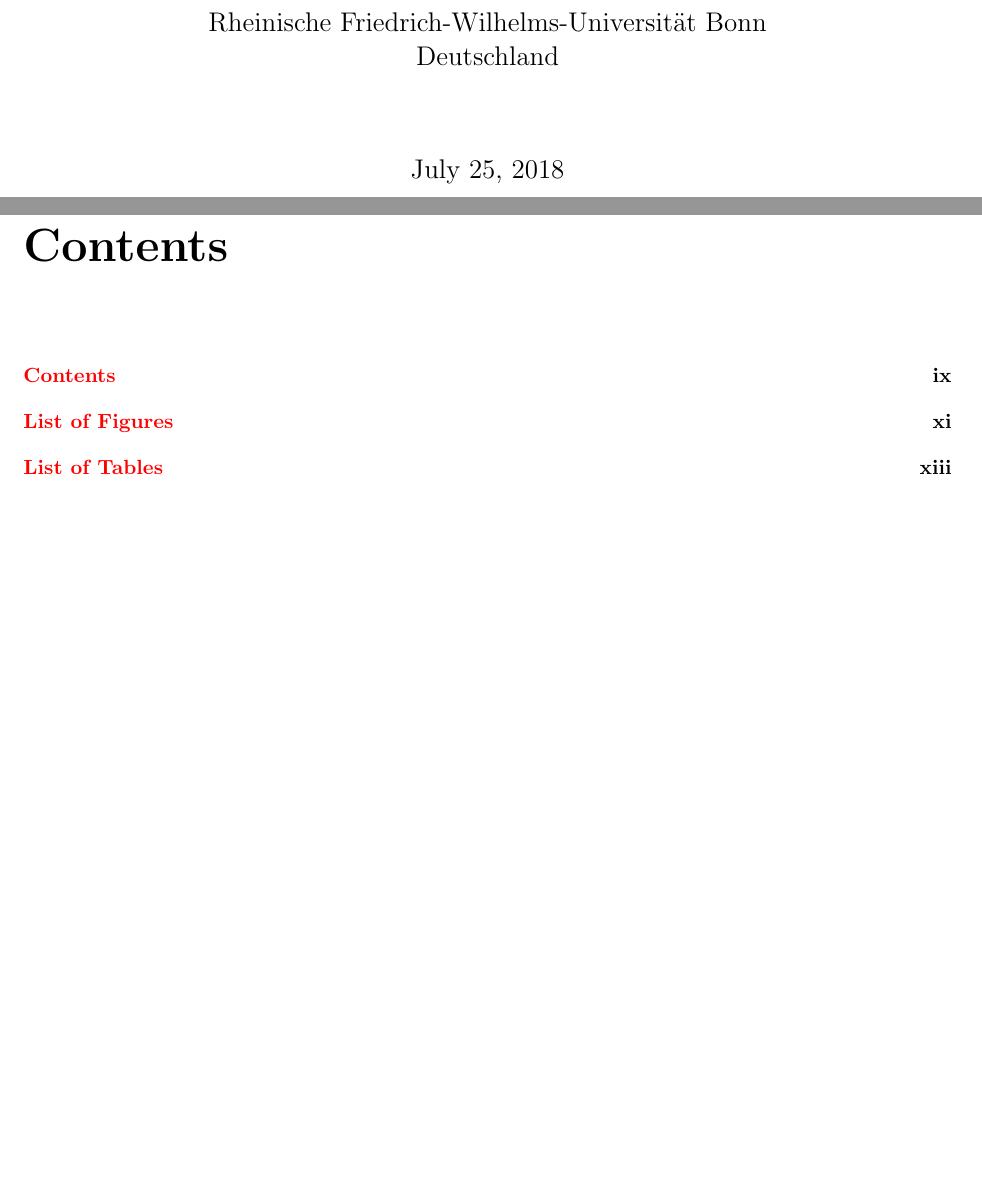
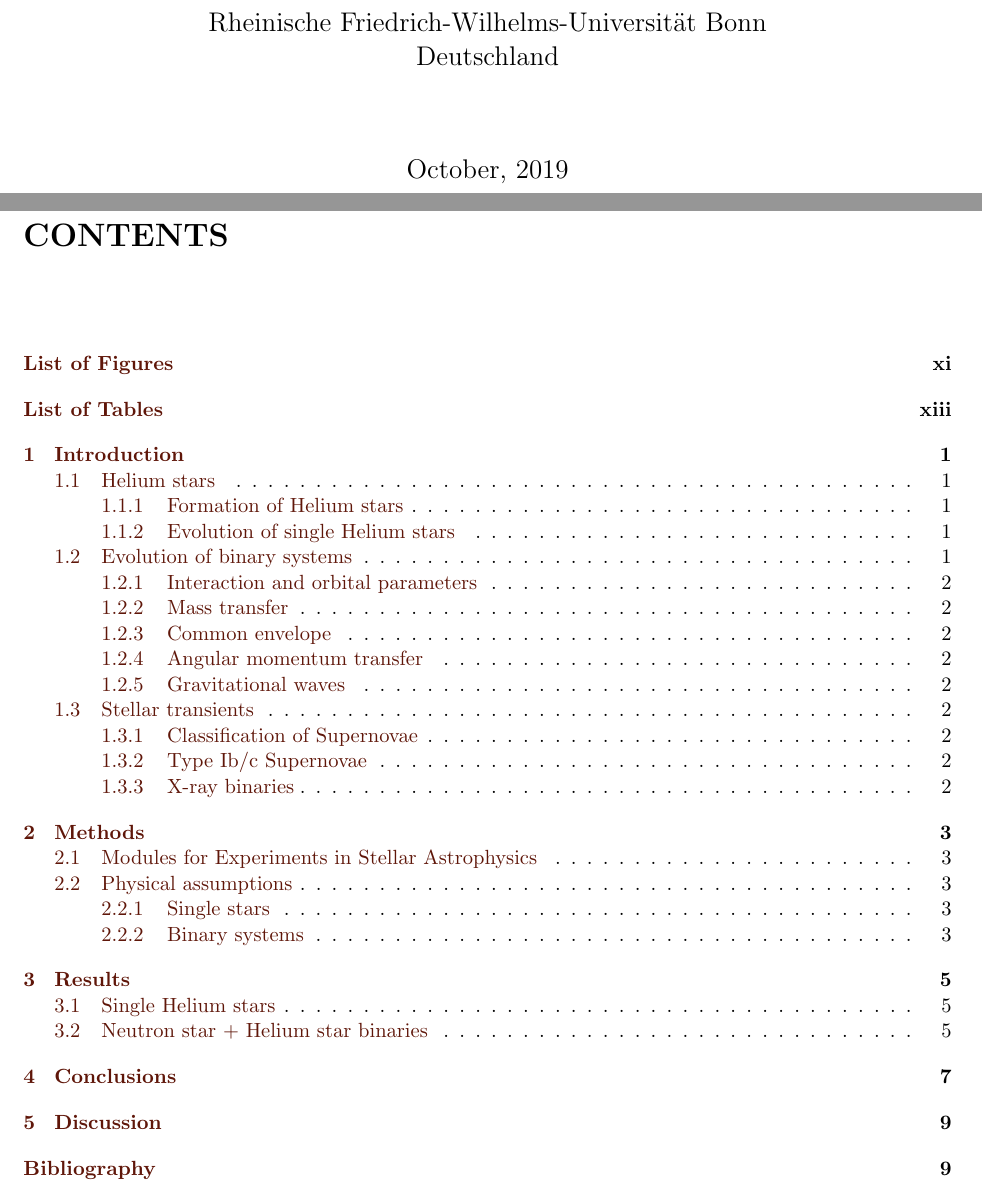
Before and after one commit to schanlar/MSc-Thesis, a LaTeX thesis (main/thesis_msc.tex): two parts of pages 1 and 9 of 14 before the commit and two parts of pages 1 and 9 of 23 after it, joined at a grey line, cut so that both start at the same text, the shorter picture padded with empty space. Compiled offline with pdfLaTeX.

Commit message:
chapters incorporated into main file

```diff
--- a/main/thesis_msc.tex
+++ b/main/thesis_msc.tex
@@ -3,6 +3,19 @@
 
 % INITIAL CONFIGURATION
 \documentclass[a4paper, 11pt, twoside]{book}
+
+\usepackage{titlesec}
+
+\titleformat{\chapter}[display]
+  {\normalfont\bfseries\huge}
+  {\begin{flushright}
+  \chaptertitlename~\thechapter
+  \end{flushright}}{1pc}
+  {{\color{Brown}\titlerule[2pt]}\vspace{1pc}\MakeUppercase}
+\titleformat{name=\chapter,numberless}[display]
+  {\normalfont\bfseries\LARGE}{}{1pc}
+  {\MakeUppercase}
+
 
 \usepackage[              % Left and right margins
     DIV=18,               % You can play with these numbers for a better
@@ -36,7 +49,7 @@
 \usepackage{upgreek}                   % More greek letters
 \usepackage{enumerate}
 \usepackage{commath}
-\usepackage{xcolor}
+\usepackage[dvipsnames]{xcolor}
 \usepackage{blindtext}
 
 
@@ -114,8 +126,8 @@
     pdfkeywords={Astronomy, Astrophysics},
     pdfnewwindow=true,
     colorlinks=true,                          % COMMENT FOR BLACK LINKS
-    linkcolor=red,
-    citecolor=blue,
+    linkcolor=Sepia,
+    citecolor=RoyalBlue,
     urlcolor=blue
     }
 
@@ -194,7 +206,7 @@
             \vspace{1.5cm}
 
             \Large
-            \today
+            October, 2019
 
         \end{center}
     \end{titlepage}
@@ -263,9 +275,9 @@
     %subfile{../acknowledgments/acknowledgments}
 
     % TABLE OF CONTENT
-    \cleardoublepage
-    \phantomsection
-    \addcontentsline{toc}{chapter}{Contents}
+    %\cleardoublepage
+    %\phantomsection
+    %\addcontentsline{toc}{chapter}{Contents}
     \tableofcontents
 
     % LIST OF FIGURES
```
Also changed, not shown: main/thesis_msc.pdf, main/thesis_msc.tex (11 more changed lines), 8 other files.
